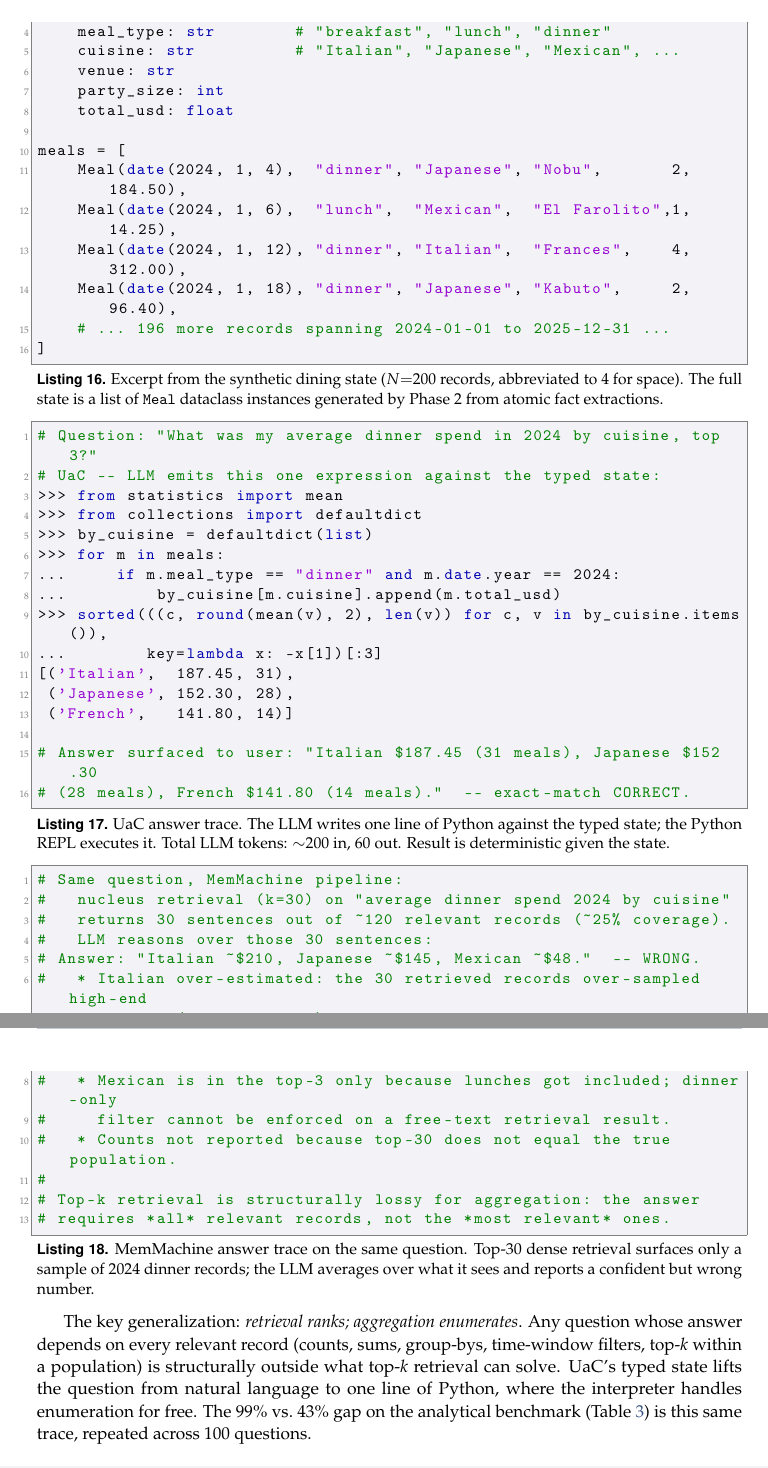
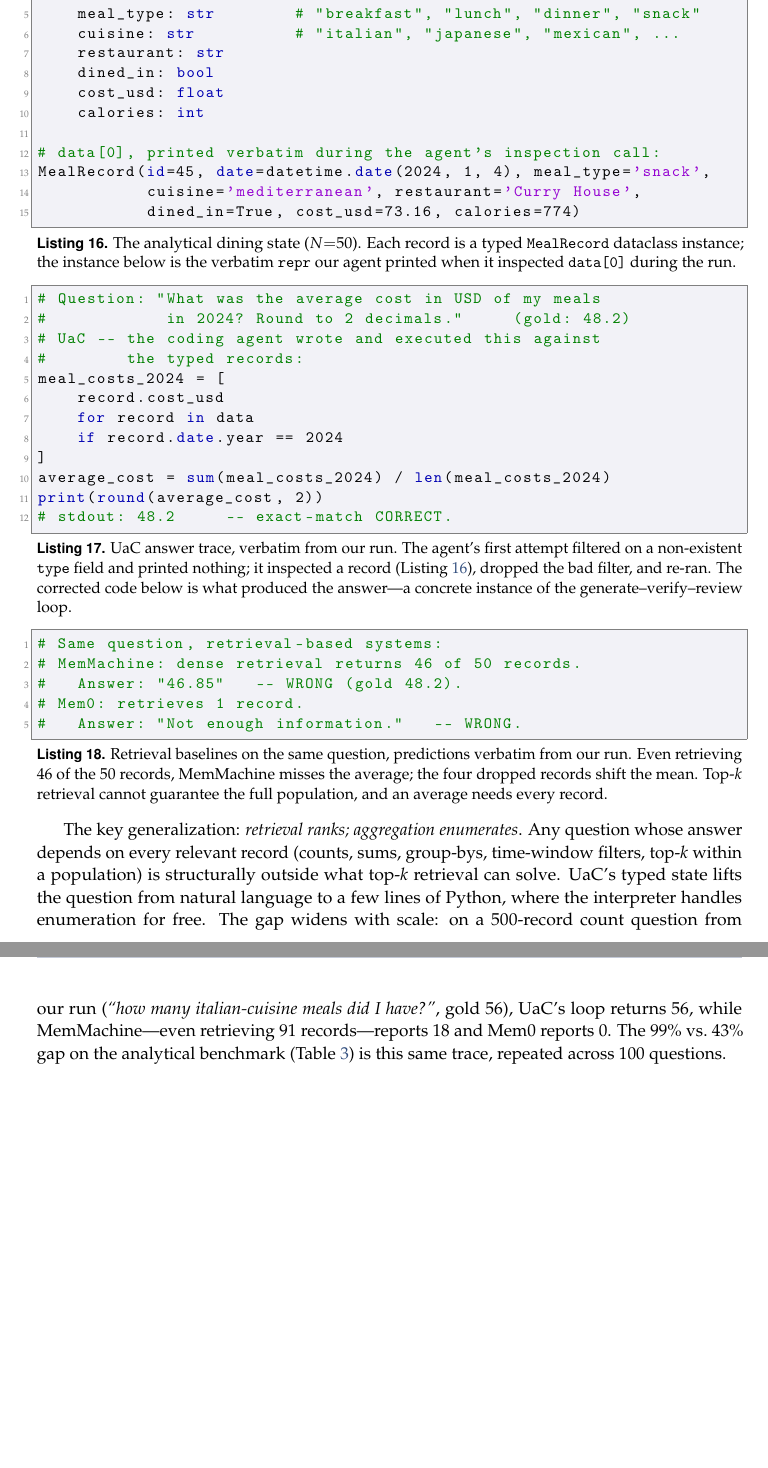
Before and after one commit to 19PINE-AI/user-as-code, a LaTeX paper (paper.tex, which reads body.tex): two parts of pages 35 and 36 of 38, joined at a grey line, cut so that both start at the same text, the shorter picture padded with empty space. Compiled offline with pdfLaTeX.

Commit message:
Ground retrieval/use examples in real runs (site + paper); bigger Phase titles
Website (Mechanism.jsx):
- Enlarge the Phase 1 / Phase 2 stage titles in the running example
  (prominent text-lg/xl headers with detail sub-lines) for readability.
- Remove the three phase "pillar" cards (Memorize/Structure/Archive) —
  they repeated the running example and the section intro.
- Replace illustrative Retrieval & Use examples with real ones read from
  our graded data: Recall tier = verbatim conv-30 LOCOMO predictions
  (UaC "January 19, 2023" correct vs Mem0 "No information available");
  Analytical tier = the actual Python our agent executed on the
  analytical benchmark (italian-cuisine count -> 56, vs MemMachine 18 /
  Mem0 0). Drop the fabricated [STATE]/[FACTS]/[ARCHIVE] trace.

Paper (body.tex):
- Case 1: correct the Mem0 claim to the real logged prediction
  ("No information available", not "yesterday").
- Case 3 (analytical): replace the fabricated dining state and UaC/
  MemMachine traces with verbatim real ones — typed MealRecord repr,
  the agent's actual avg-cost code + self-correction (48.2), and the
  real baseline predictions (MemMachine 46/50 -> 46.85; Mem0 declines).
  Add the 500-record italian-count contrast. Fix appendix intro
  (two -> three cases). Rebuild paper.pdf and sync into the site.

Co-Authored-By: Claude Opus 4.8 (1M context) <noreply@anthropic.com>

```diff
--- a/body.tex
+++ b/body.tex
@@ -945,3 +946,3 @@ Listing~\ref{lst:app-analytical-state} shows the typed state Phase~2 produces fo
 
-\begin{lstlisting}[caption={Excerpt from the synthetic dining state ($N{=}200$ records, abbreviated to 4 for space). The full state is a list of \texttt{Meal} dataclass instances generated by Phase~2 from atomic fact extractions.},label={lst:app-analytical-state}]
+\begin{lstlisting}[caption={The analytical dining state ($N{=}50$). Each record is a typed \texttt{MealRecord} dataclass instance; the instance below is the verbatim \texttt{repr} our agent printed when it inspected \texttt{data[0]} during the run.},label={lst:app-analytical-state}]
 @dataclass
@@ -949,55 +951,41 @@ class Meal:
     date: date
-    meal_type: str        # "breakfast", "lunch", "dinner"
-    cuisine: str          # "Italian", "Japanese", "Mexican", ...
-    venue: str
-    party_size: int
-    total_usd: float
+    meal_type: str        # "breakfast", "lunch", "dinner", "snack"
+    cuisine: str          # "italian", "japanese", "mexican", ...
+    restaurant: str
+    dined_in: bool
+    cost_usd: float
+    calories: int
 
-meals = [
-    Meal(date(2024, 1, 4),  "dinner", "Japanese", "Nobu",       2,  184.50),
-    Meal(date(2024, 1, 6),  "lunch",  "Mexican",  "El Farolito",1,   14.25),
-    Meal(date(2024, 1, 12), "dinner", "Italian",  "Frances",    4,  312.00),
-    Meal(date(2024, 1, 18), "dinner", "Japanese", "Kabuto",     2,   96.40),
-    # ... 196 more records spanning 2024-01-01 to 2025-12-31 ...
-]
+# data[0], printed verbatim during the agent's inspection call:
+MealRecord(id=45, date=datetime.date(2024, 1, 4), meal_type='snack',
+           cuisine='mediterranean', restaurant='Curry House',
+           dined_in=True, cost_usd=73.16, calories=774)
 \end{lstlisting}
 \vspace{-0.5em}
-\begin{lstlisting}[caption={UaC answer trace. The LLM writes one line of Python against the typed state; the Python REPL executes it. Total LLM tokens: $\sim$200 in, 60 out. Result is deterministic given the state.},label={lst:app-analytical-uac}]
-# Question: "What was my average dinner spend in 2024 by cuisine, top 3?"
-# UaC -- LLM emits this one expression against the typed state:
->>> from statistics import mean
->>> from collections import defaultdict
->>> by_cuisine = defaultdict(list)
->>> for m in meals:
-...     if m.meal_type == "dinner" and m.date.year == 2024:
-...         by_cuisine[m.cuisine].append(m.total_usd)
->>> sorted(((c, round(mean(v), 2), len(v)) for c, v in by_cuisine.items()),
-...        key=lambda x: -x[1])[:3]
-[('Italian',  187.45, 31),
- ('Japanese', 152.30, 28),
- ('French',   141.80, 14)]
-
-# Answer surfaced to user: "Italian $187.45 (31 meals), Japanese $152.30
-# (28 meals), French $141.80 (14 meals)."  -- exact-match CORRECT.
+\begin{lstlisting}[caption={UaC answer trace, verbatim from our run. The agent's first attempt filtered on a non-existent \texttt{type} field and printed nothing; it inspected a record (Listing~\ref{lst:app-analytical-state}), dropped the bad filter, and re-ran. The corrected code below is what produced the answer---a concrete instance of the generate--verify--review loop.},label={lst:app-analytical-uac}]
+# Question: "What was the average cost in USD of my meals
+#            in 2024? Round to 2 decimals."     (gold: 48.2)
+# UaC -- the coding agent wrote and executed this against
+#        the typed records:
+meal_costs_2024 = [
+    record.cost_usd
+    for record in data
+    if record.date.year == 2024
+]
+average_cost = sum(meal_costs_2024) / len(meal_costs_2024)
+print(round(average_cost, 2))
+# stdout: 48.2     -- exact-match CORRECT.
 \end{lstlisting}
 \vspace{-0.5em}
-\begin{lstlisting}[caption={MemMachine answer trace on the same question. Top-30 dense retrieval surfaces only a sample of 2024 dinner records; the LLM averages over what it sees and reports a confident but wrong number.},label={lst:app-analytical-mm}]
-# Same question, MemMachine pipeline:
-#   nucleus retrieval (k=30) on "average dinner spend 2024 by cuisine"
-#   returns 30 sentences out of ~120 relevant records (~25% coverage).
-#   LLM reasons over those 30 sentences:
-# Answer: "Italian ~$210, Japanese ~$145, Mexican ~$48."  -- WRONG.
-#   * Italian over-estimated: the 30 retrieved records over-sampled high-end
-#     Italian (Nobu, Frances) and missed cheaper trattorias.
-#   * Mexican is in the top-3 only because lunches got included; dinner-only
-#     filter cannot be enforced on a free-text retrieval result.
-#   * Counts not reported because top-30 does not equal the true population.
-#
-# Top-k retrieval is structurally lossy for aggregation: the answer
-# requires *all* relevant records, not the *most relevant* ones.
+\begin{lstlisting}[caption={Retrieval baselines on the same question, predictions verbatim from our run. Even retrieving 46 of the 50 records, MemMachine misses the average; the four dropped records shift the mean. Top-$k$ retrieval cannot guarantee the full population, and an average needs every record.},label={lst:app-analytical-mm}]
+# Same question, retrieval-based systems:
+# MemMachine: dense retrieval returns 46 of 50 records.
+#   Answer: "46.85"   -- WRONG (gold 48.2).
+# Mem0: retrieves 1 record.
+#   Answer: "Not enough information."   -- WRONG.
 \end{lstlisting}
 
-The key generalization: \emph{retrieval ranks; aggregation enumerates}. Any question whose answer depends on every relevant record (counts, sums, group-bys, time-window filters, top-$k$ within a population) is structurally outside what top-$k$ retrieval can solve. UaC's typed state lifts the question from natural language to one line of Python, where the interpreter handles enumeration for free. The 99\% vs.\ 43\% gap on the analytical benchmark (Table~\ref{tab:analytical}) is this same trace, repeated across 100 questions.
+The key generalization: \emph{retrieval ranks; aggregation enumerates}. Any question whose answer depends on every relevant record (counts, sums, group-bys, time-window filters, top-$k$ within a population) is structurally outside what top-$k$ retrieval can solve. UaC's typed state lifts the question from natural language to a few lines of Python, where the interpreter handles enumeration for free. The gap widens with scale: on a 500-record count question from our run (\emph{``how many italian-cuisine meals did I have?''}, gold 56), UaC's loop returns 56, while MemMachine---even retrieving 91 records---reports 18 and Mem0 reports 0. The 99\% vs.\ 43\% gap on the analytical benchmark (Table~\ref{tab:analytical}) is this same trace, repeated across 100 questions.
 
 \subsection{Why these cases matter beyond the benchmark numbers}
 
```
Also changed, not shown: body.tex (18 more changed lines), 2 other files.
